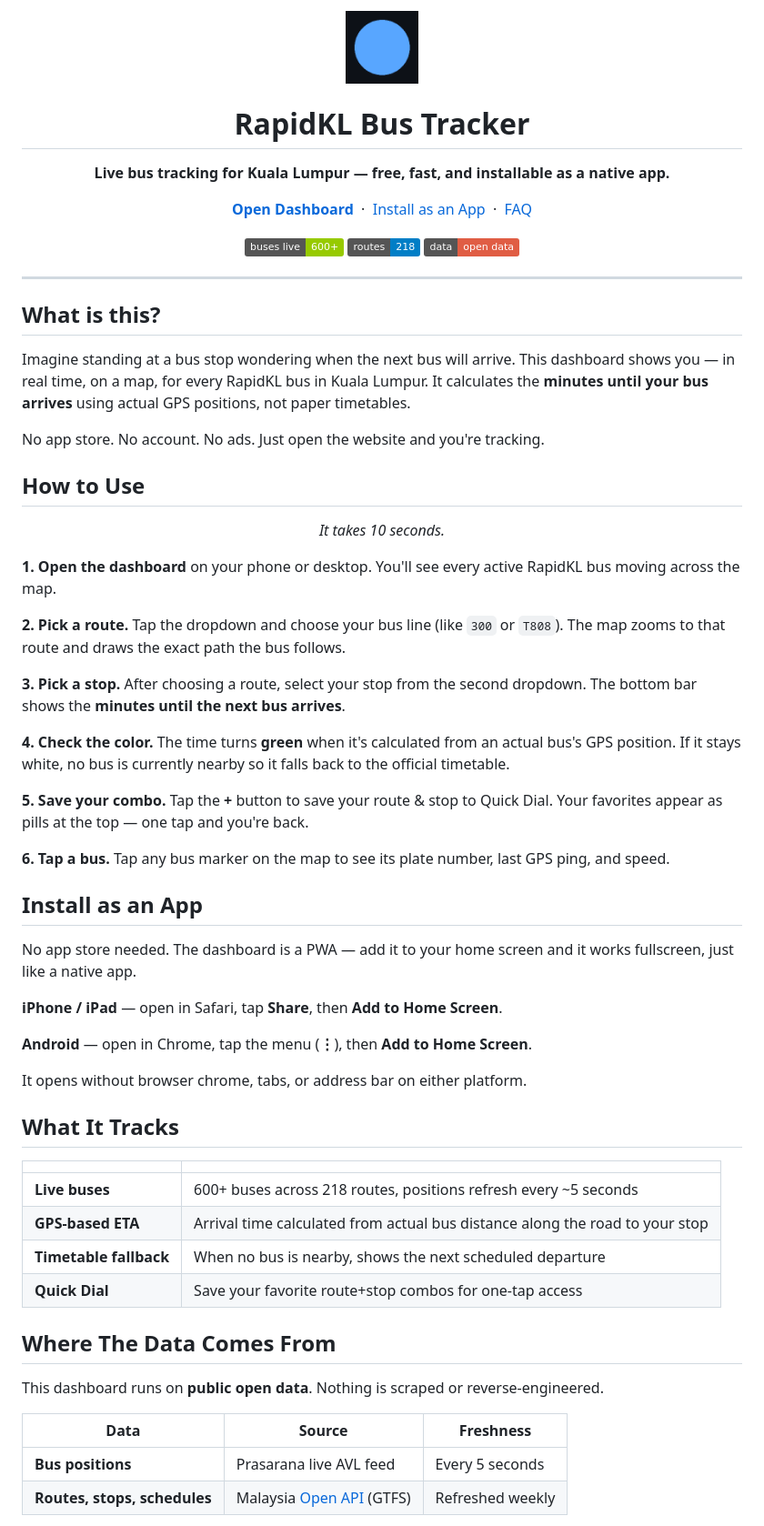
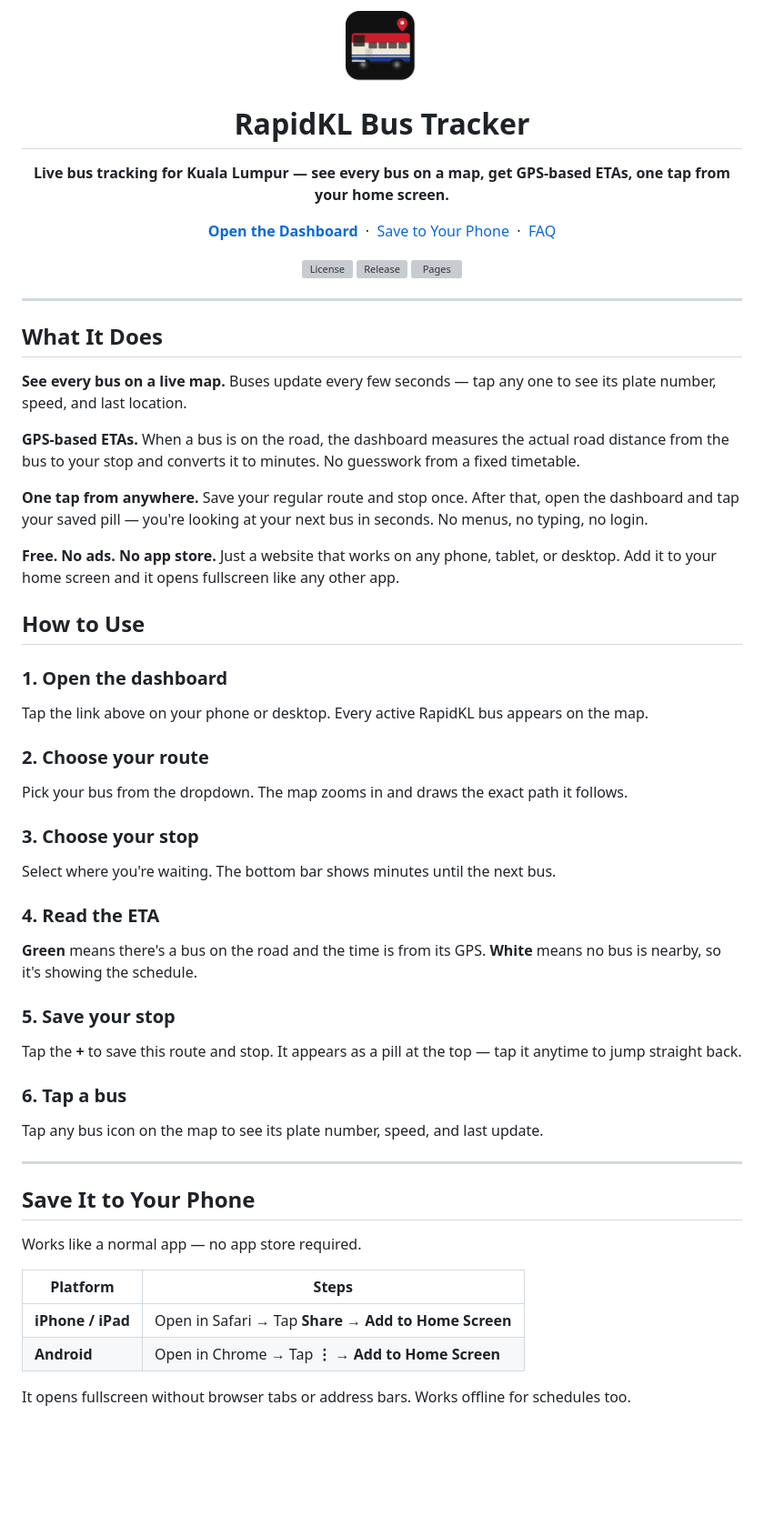
Before and after one commit to imrnmzri/bus-dashboard, a Markdown page: README.md, the part around one of its changes. Shown at 91% size. Drawn GitHub-style; pictures changed too: assets/icon-180.png; badges without logos; blank space fills up the shorter version; grey boxes are pictures that could not be loaded.

```diff
--- a/README.md
+++ b/README.md
@@ -5,72 +5,65 @@
 <h1 align="center">RapidKL Bus Tracker</h1>
 
 <p align="center">
-  <strong>Live bus tracking for Kuala Lumpur &mdash; free, fast, and installable as a native app.</strong>
+  <strong>Live bus tracking for Kuala Lumpur &mdash; see every bus on a map, get GPS-based ETAs, one tap from your home screen.</strong>
 </p>
 
 <p align="center">
-  <a href="https://imrnmzri.github.io/bus-dashboard"><strong>Open Dashboard</strong></a>
+  <a href="https://imrnmzri.github.io/bus-dashboard"><strong>Open the Dashboard</strong></a>
   &nbsp;&middot;&nbsp;
-  <a href="#install-as-an-app">Install as an App</a>
+  <a href="#save-it-to-your-phone">Save to Your Phone</a>
   &nbsp;&middot;&nbsp;
   <a href="#faq">FAQ</a>
 </p>
 
 <p align="center">
-  <img src="https://img.shields.io/badge/buses_live-600+-green" alt="600+ live buses">
-  <img src="https://img.shields.io/badge/routes-218-blue" alt="218 routes">
-  <img src="https://img.shields.io/badge/data-open_data-red" alt="Open data">
+  <img src="https://img.shields.io/github/license/imrnmzri/bus-dashboard" alt="License">
+  <img src="https://img.shields.io/github/v/release/imrnmzri/bus-dashboard" alt="Release">
+  <img src="https://img.shields.io/github/deployments/imrnmzri/bus-dashboard/github-pages" alt="Pages">
 </p>
 
 ---
 
-## What is this?
+## What It Does
 
-Imagine standing at a bus stop wondering when the next bus will arrive. This dashboard shows you &mdash; in real time, on a map, for every RapidKL bus in Kuala Lumpur. It calculates the **minutes until your bus arrives** using actual GPS positions, not paper timetables.
+**See every bus on a live map.** Buses update every few seconds — tap any one to see its plate number, speed, and last location.
 
-No app store. No account. No ads. Just open the website and you're tracking.
+**GPS-based ETAs.** When a bus is on the road, the dashboard measures the actual road distance from the bus to your stop and converts it to minutes. No guesswork from a fixed timetable.
+
+**One tap from anywhere.** Save your regular route and stop once. After that, open the dashboard and tap your saved pill — you're looking at your next bus in seconds. No menus, no typing, no login.
+
+**Free. No ads. No app store.** Just a website that works on any phone, tablet, or desktop. Add it to your home screen and it opens fullscreen like any other app.
 
 ## How to Use
 
-<p align="center"><i>It takes 10 seconds.</i></p>
+### 1. Open the dashboard
+Tap the link above on your phone or desktop. Every active RapidKL bus appears on the map.
 
-**1. Open the dashboard** on your phone or desktop. You'll see every active RapidKL bus moving across the map.
+### 2. Choose your route
+Pick your bus from the dropdown. The map zooms in and draws the exact path it follows.
 
-**2. Pick a route.** Tap the dropdown and choose your bus line (like `300` or `T808`). The map zooms to that route and draws the exact path the bus follows.
+### 3. Choose your stop
+Select where you're waiting. The bottom bar shows minutes until the next bus.
 
-**3. Pick a stop.** After choosing a route, select your stop from the second dropdown. The bottom bar shows the **minutes until the next bus arrives**.
+### 4. Read the ETA
+**Green** means there's a bus on the road and the time is from its GPS. **White** means no bus is nearby, so it's showing the schedule.
 
-**4. Check the color.** The time turns <span style="color:#34d399">**green**</span> when it's calculated from an actual bus's GPS position. If it stays white, no bus is currently nearby so it falls back to the official timetable.
+### 5. Save your stop
+Tap the **+** to save this route and stop. It appears as a pill at the top — tap it anytime to jump straight back.
 
-**5. Save your combo.** Tap the **+** button to save your route &amp; stop to Quick Dial. Your favorites appear as pills at the top &mdash; one tap and you're back.
+### 6. Tap a bus
+Tap any bus icon on the map to see its plate number, speed, and last update.
 
-**6. Tap a bus.** Tap any bus marker on the map to see its plate number, last GPS ping, and speed.
+---
 
-## Install as an App
+## Save It to Your Phone
 
-No app store needed. The dashboard is a PWA &mdash; add it to your home screen and it works fullscreen, just like a native app.
+Works like a normal app — no app store required.
 
-**iPhone / iPad** &mdash; open in Safari, tap **Share**, then **Add to Home Screen**.
+| Platform | Steps |
+|----------|-------|
+| **iPhone / iPad** | Open in Safari → Tap **Share** → **Add to Home Screen** |
+| **Android** | Open in Chrome → Tap **⋮** → **Add to Home Screen** |
 
-**Android** &mdash; open in Chrome, tap the menu (**&vellip;**), then **Add to Home Screen**.
+It opens fullscreen without browser tabs or address bars. Works offline for schedules too.
 
-It opens without browser chrome, tabs, or address bar on either platform.
-
-## What It Tracks
-
-| | |
-|---|---|
-| **Live buses** | 600+ buses across 218 routes, positions refresh every ~5 seconds |
-| **GPS-based ETA** | Arrival time calculated from actual bus distance along the road to your stop |
-| **Timetable fallback** | When no bus is nearby, shows the next scheduled departure |
-| **Quick Dial** | Save your favorite route+stop combos for one-tap access |
-
-## Where The Data Comes From
-
-This dashboard runs on **public open data**. Nothing is scraped or reverse-engineered.
-
-| Data | Source | Freshness |
-|------|--------|-----------|
-| **Bus positions** | Prasarana live AVL feed | Every 5 seconds |
-| **Routes, stops, schedules** | Malaysia [Open API](https://developer.data.gov.my/) (GTFS) | Refreshed weekly |
-
```
Also changed, not shown: other parts of README.md (+8 -21 lines), assets/icon-512.png, assets/rapidkl_bus_icon_v5.png (added), 6 other files.
